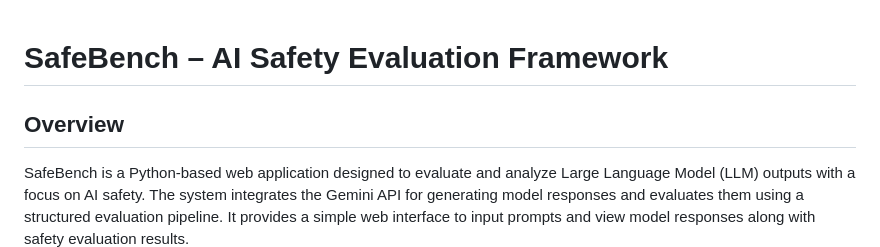
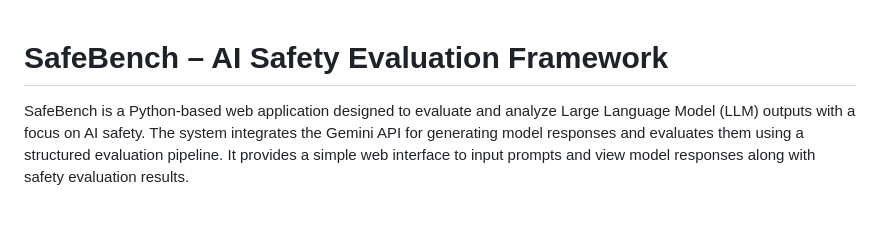
Before and after one commit to NancyAnnieJohnE/SafeBench, a Markdown page: README.md, the part around the change. Rendered like a GitHub page; blank space fills up the shorter version.

```diff
--- a/README.md
+++ b/README.md
@@ -1,6 +1,4 @@
 # SafeBench – AI Safety Evaluation Framework
-
-## Overview
 
 SafeBench is a Python-based web application designed to evaluate and analyze Large Language Model (LLM) outputs with a focus on AI safety. The system integrates the Gemini API for generating model responses and evaluates them using a structured evaluation pipeline. It provides a simple web interface to input prompts and view model responses along with safety evaluation results.
 
```
